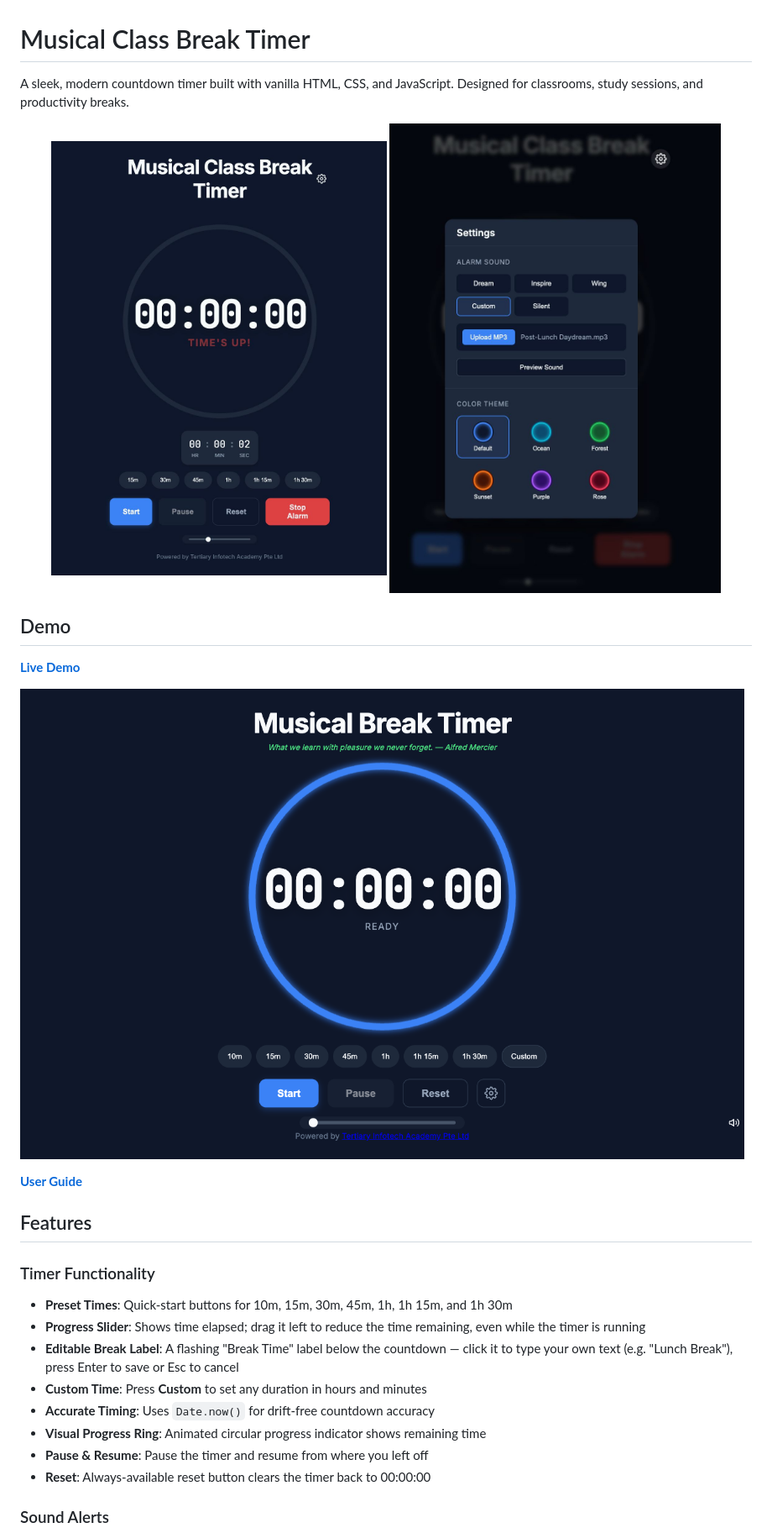
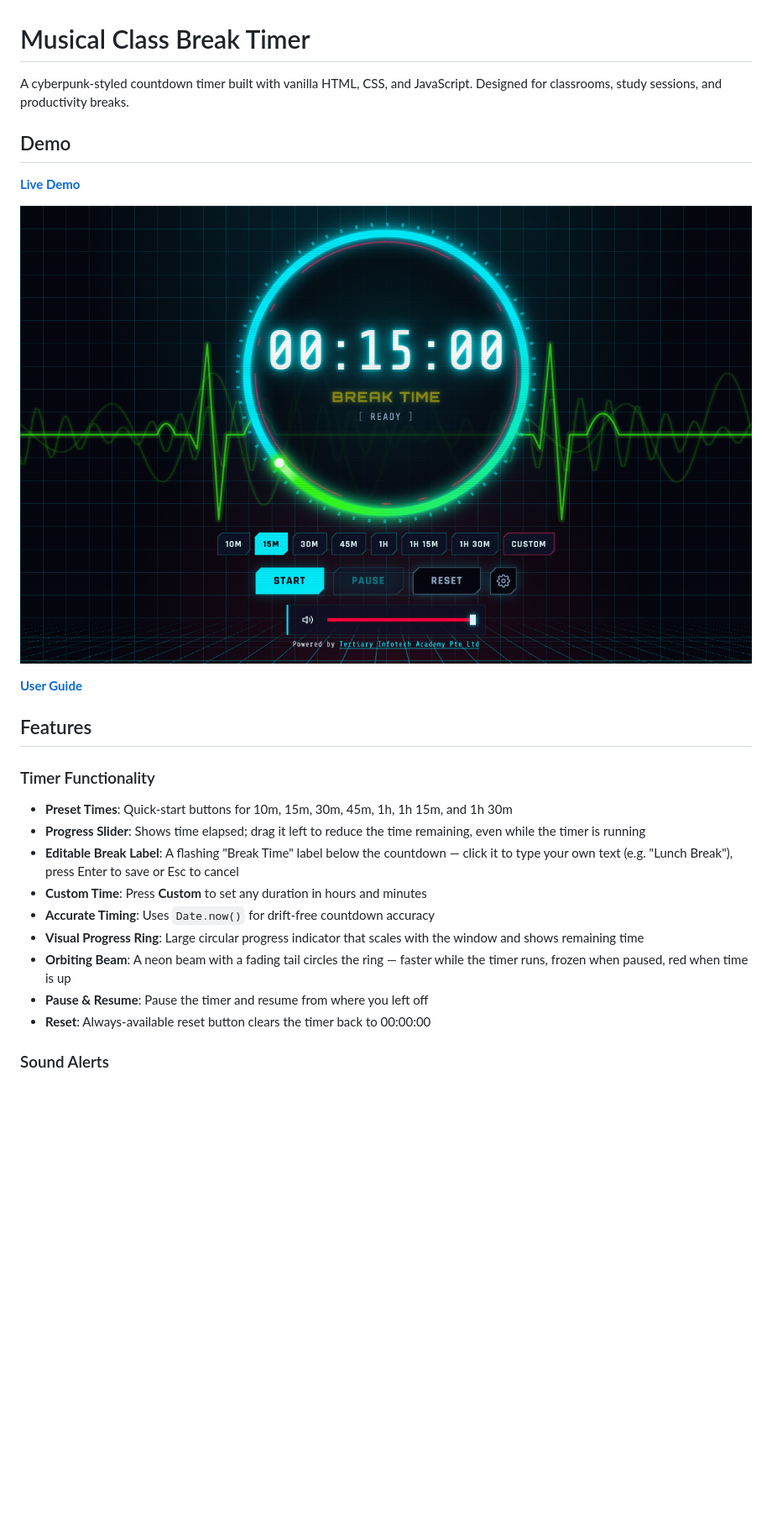
Before and after one commit to alfredang/musical-timer-countdown, a Markdown page: README.md, the part around one of its changes. Shown at 84% size. GitHub-like rendering; pictures changed too: screenshot.png; blank space fills up the shorter version.

Commit message:
docs: refresh README and screenshot for the cyberpunk redesign
Co-Authored-By: Claude Fable 5.2 <noreply@anthropic.com>

```diff
--- a/README.md
+++ b/README.md
@@ -1,11 +1,6 @@
 # Musical Class Break Timer
 
-A sleek, modern countdown timer built with vanilla HTML, CSS, and JavaScript. Designed for classrooms, study sessions, and productivity breaks.
-
-<p align="center">
-  <img src="assets/image1.jpeg" alt="Timer Interface" width="400"/>
-  <img src="assets/image2.jpeg" alt="Settings Panel" width="400"/>
-</p>
+A cyberpunk-styled countdown timer built with vanilla HTML, CSS, and JavaScript. Designed for classrooms, study sessions, and productivity breaks.
 
 ## Demo
 
@@ -23,7 +18,8 @@ A sleek, modern countdown timer built with vanilla HTML, CSS, and JavaScript. De
 - **Editable Break Label**: A flashing "Break Time" label below the countdown — click it to type your own text (e.g. "Lunch Break"), press Enter to save or Esc to cancel
 - **Custom Time**: Press **Custom** to set any duration in hours and minutes
 - **Accurate Timing**: Uses `Date.now()` for drift-free countdown accuracy
-- **Visual Progress Ring**: Animated circular progress indicator shows remaining time
+- **Visual Progress Ring**: Large circular progress indicator that scales with the window and shows remaining time
+- **Orbiting Beam**: A neon beam with a fading tail circles the ring — faster while the timer runs, frozen when paused, red when time is up
 - **Pause & Resume**: Pause the timer and resume from where you left off
 - **Reset**: Always-available reset button clears the timer back to 00:00:00
 
```
Also changed, not shown: other parts of README.md (+11 -4 lines).
